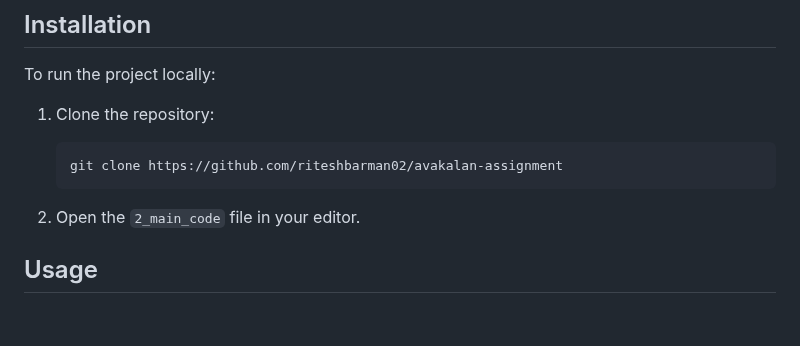
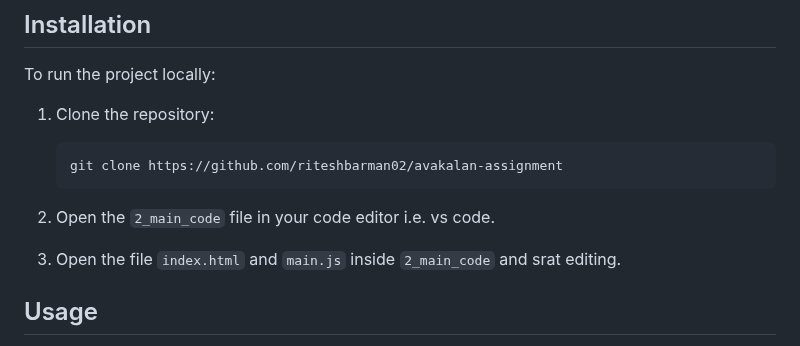
Before and after one commit to riteshbarman02/avakalan-assignment, a Markdown page: README.md, the part around the change. GitHub-like rendering; blank space fills up the shorter version.

````diff
--- a/README.md
+++ b/README.md
@@ -20,7 +20,9 @@ To run the project locally:
     git clone https://github.com/riteshbarman02/avakalan-assignment
     ```
 
-2. Open the `2_main_code` file in your editor.
+2. Open the `2_main_code` file in your code editor i.e. vs code.
+
+3. Open the file `index.html` and `main.js` inside  `2_main_code` and srat editing.
 
 ## Usage
 
````
